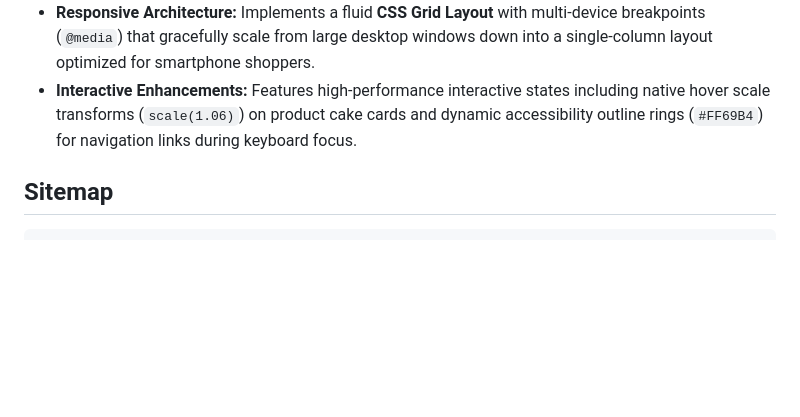
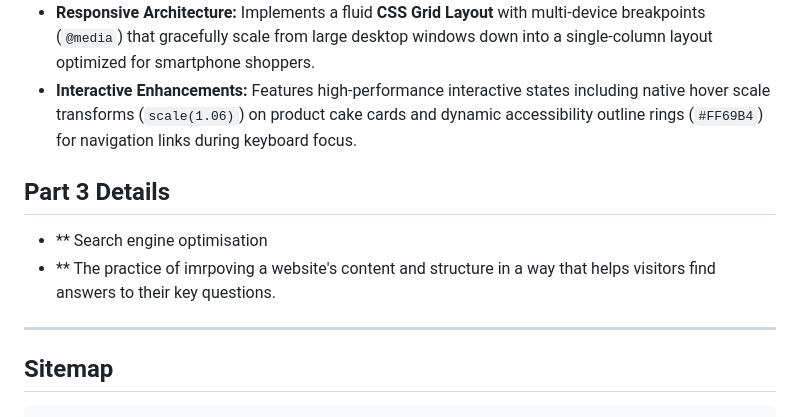
Before and after one commit to molefe0612/Web-Development-POE, a Markdown page: README.md, the part around the change. Rendered like a GitHub page; blank space fills up the shorter version.

Commit message:
Update README with SEO details and corrections
Add section on search engine optimization and improve content structure.

````diff
--- a/README.md
+++ b/README.md
@@ -67,6 +67,12 @@ This phase is about a professional, cohesive presentation layer using **CSS**  o
 * **Interactive Enhancements:** Features high-performance interactive states including native hover scale transforms (`scale(1.06)`) on product cake cards and dynamic accessibility outline rings (`#FF69B4`) for navigation links during keyboard focus.
 
 
+## Part 3 Details
+
+* ** Search engine optimisation
+* ** The practice of imrpoving a website's content and structure in a way that helps visitors find answers to their key questions.
+* **
+
 ## Sitemap
 ```text
 [root]
````
